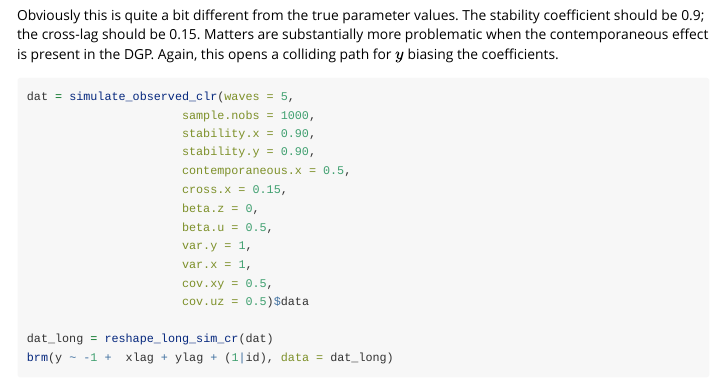
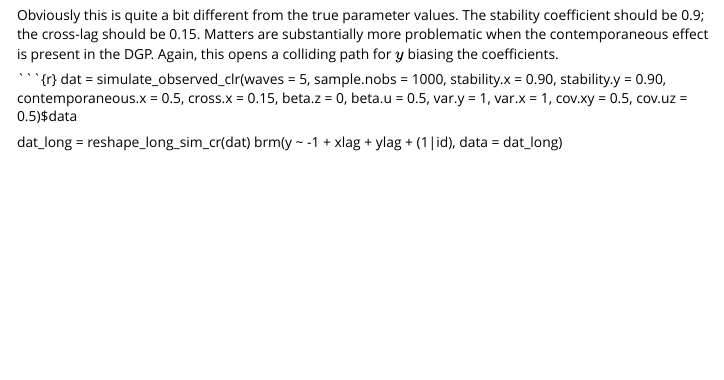
Before and after one commit to crweber9874/crossLag, an R Markdown document (vignettes/simulation.Rmd): the page in a window 1100 px wide, from 9440 px down. Rendered offline with R 4.5, knitr and Pandoc, with nearby package versions; code that draws random numbers runs with fixed seeds of ours; some code elsewhere in the file could not run offline; long lines of code are wrapped.

Commit message:
# 8/5 meeting

```diff
--- a/simulation.Rmd
+++ b/vignettes/simulation.Rmd
@@ -247,15 +248,3 @@ Obviously this is quite a bit different from the true parameter values. The stab
-dat = simulate_observed_clr(waves = 5,
-                      sample.nobs = 1000,
-                      stability.x = 0.90,
-                      stability.y = 0.90,
-                      contemporaneous.x = 0.5,
-                      cross.x = 0.15,
-                      beta.z = 0,
-                      beta.u = 0.5,
-                      var.y = 1,
-                      var.x = 1,
-                      cov.xy = 0.5,
-                      cov.uz = 0.5)$data
+\`\`\`{r} dat = simulate_observed_clr(waves = 5, sample.nobs = 1000, stability.x = 0.90, stability.y = 0.90, contemporaneous.x = 0.5, cross.x = 0.15, beta.z = 0, beta.u = 0.5, var.y = 1, var.x = 1, cov.xy = 0.5, cov.uz = 0.5)\$data
 
-dat_long = reshape_long_sim_cr(dat)
-brm(y ~ -1 +  xlag + ylag + (1|id), data = dat_long)
+dat_long = reshape_long_sim_cr(dat) brm(y \~ -1 + xlag + ylag + (1\|id), data = dat_long)
```
Also changed, not shown: README.html, README.md, docs/pkgdown.yml (added), simulation.html, vignettes/simulation.Rmd (17 more changed lines), 27 other files.
